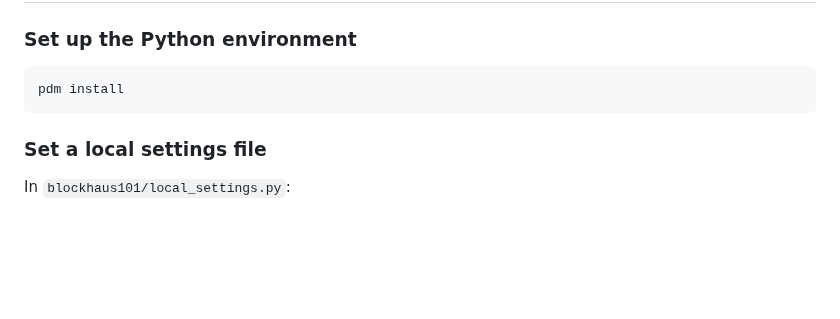
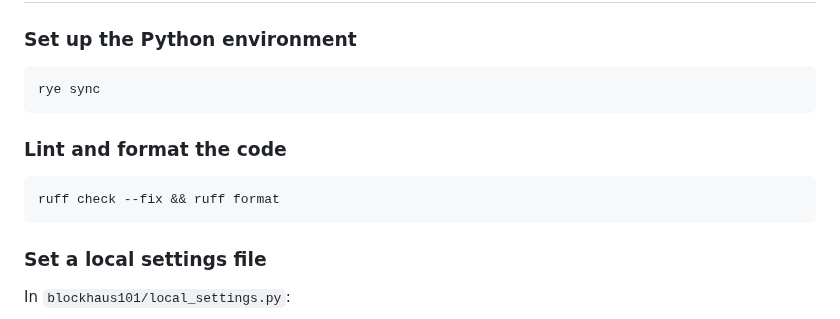
Before and after one commit to bolinocroustibat/blockhaus101, a Markdown page: README.md, the part around the change. GitHub-like rendering; blank space fills up the shorter version.

Commit message:
docs: update README for rye

````diff
--- a/README.md
+++ b/README.md
@@ -5,7 +5,13 @@
 ### Set up the Python environment
 
 ```bash
-pdm install
+rye sync
+```
+
+### Lint and format the code
+
+```bash
+ruff check --fix && ruff format
 ```
 
 ### Set a local settings file
````
